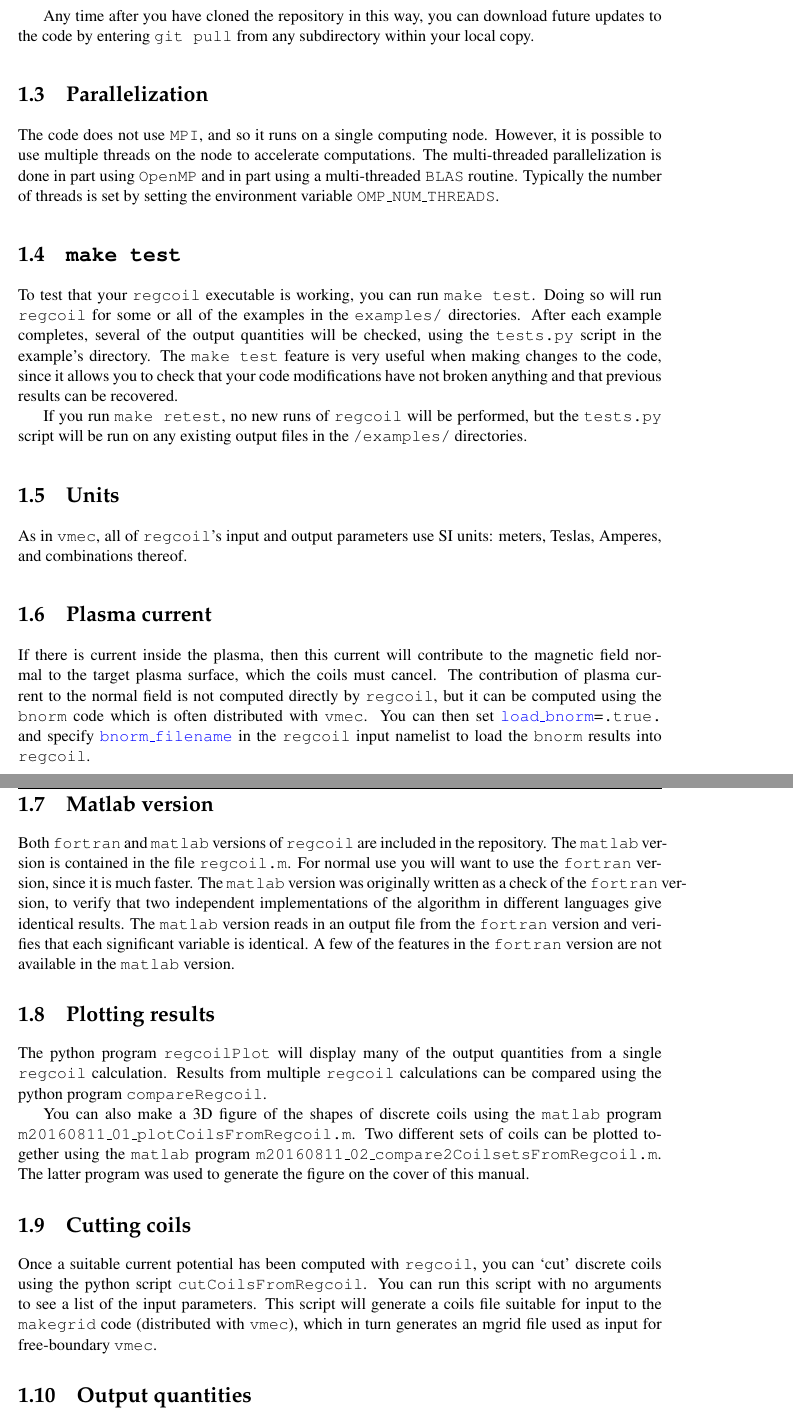
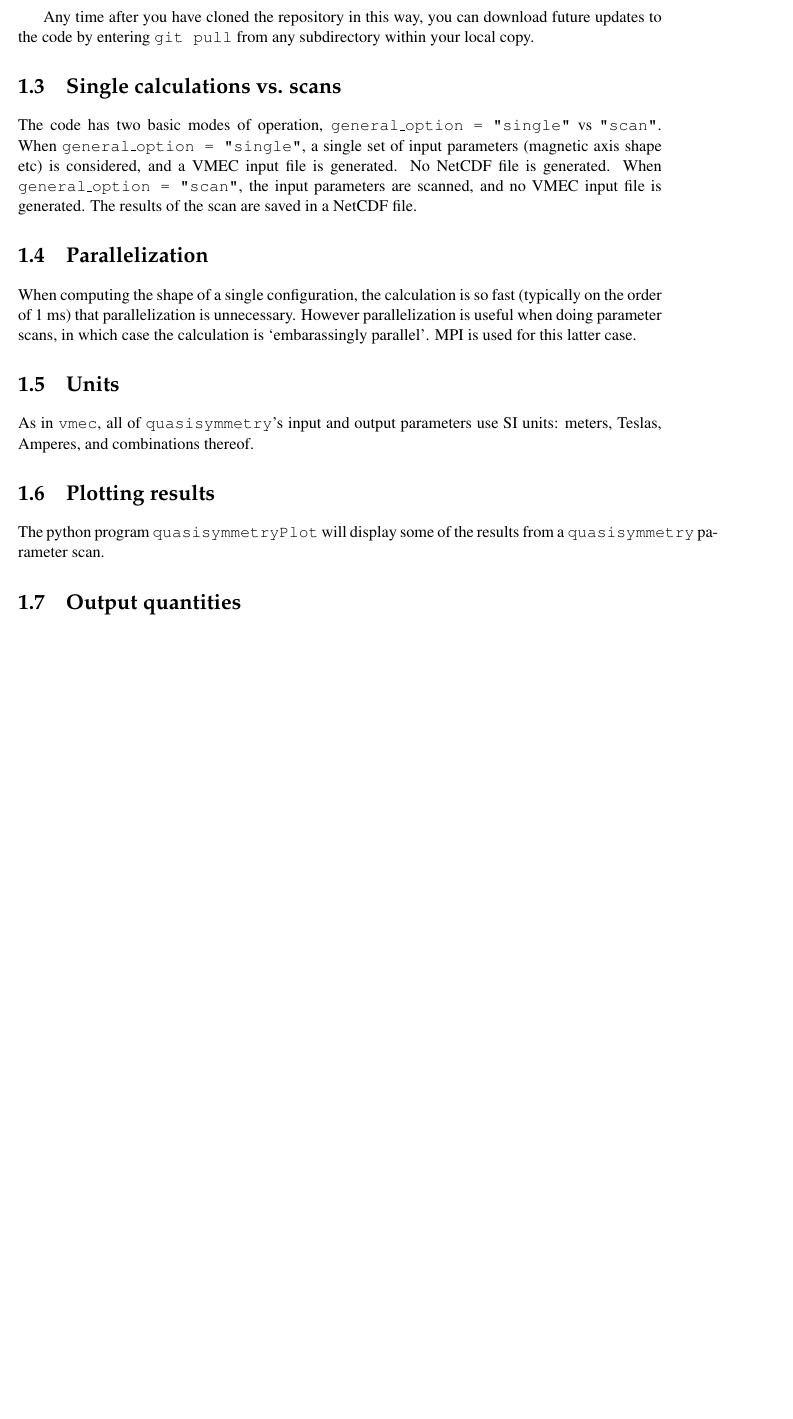
Before and after one commit to landreman/quasisymmetry, a LaTeX document (manual/quasisymmetryManual.tex, which reads manual/overview.tex): two parts of pages 4 and 5 of 17 before the commit and part of page 4 of 17 after it, the two joined at a grey line, cut so that both start at the same text, the shorter picture padded with empty space. Compiled offline with pdfLaTeX.

Commit message:
Updated manual

```diff
--- a/manual/overview.tex
+++ b/manual/overview.tex
@@ -43,74 +43,43 @@ Any time after you have cloned the repository in this way, you can download futu
 
 
 
+\section{Single calculations vs. scans}
+
+The code has two basic modes of operation, {\ttfamily general\_option = "single"} vs {\ttfamily "scan"}.
+When {\ttfamily general\_option = "single"}, a single set of input parameters (magnetic axis shape etc) is
+considered, and a VMEC input file is generated. No NetCDF file is generated. When {\ttfamily general\_option = "scan"},
+the input parameters are scanned, and no VMEC input file is generated. The results of the scan
+are saved in a NetCDF file.
+
 \section{Parallelization}
 
-The code does not use {\ttfamily MPI}, and so it runs on a single computing node.  However, it is possible to use multiple threads
-on the node to accelerate computations.  The multi-threaded parallelization is done in part using {\ttfamily OpenMP}
-and in part using a multi-threaded {\ttfamily BLAS} routine. Typically the number of threads is set by
-setting the environment variable {\ttfamily OMP\_NUM\_THREADS}.
+When computing the shape of a single configuration, the calculation is so fast (typically on the order of 1 ms)
+that parallelization is unnecessary. However parallelization is useful when doing parameter scans,
+in which case the calculation is `embarassingly parallel'. MPI is used for this latter case.
 
-%The slowest steps in \regcoil~are typically the assembly of the
-%matrices described in appendix B of \cite{regcoilPaper}.  For each of these two matrices, there are two slow steps.
-%The first is computation of the magnetic dipole formula between each pair of points
-%on the two toroidal surfaces.  The loop for this computation is parallelized using {\ttfamily OpenMP}.
-%The other slow step is the integration of this result against Fourier modes,
-%which is done using matrix multiplication with the {\ttfamily BLAS} subroutine {\ttfamily DGEMM}.
-%To parallelize this step you can link \regcoil~with a multi-threaded  {\ttfamily BLAS} library,
-%such as the Intel Math Kernel Library (MKL).
 
-\section{\ttfamily make test}
-
-To test that your \regcoil~executable is working, you can run {\ttfamily make test}.  Doing so will run
-\regcoil~for some or all of the examples in the {\ttfamily examples/} directories.
-After each example completes, several of the output quantities
-will be checked, using the
-{\ttfamily tests.py} script in the example's directory.
-The {\ttfamily make test} feature is very useful when making changes to the code, since it allows you to check
-that your code modifications have not broken anything and that previous results
-can be recovered.
-
-If you run {\ttfamily make retest},
-no new runs of \regcoil~will be performed, but the {\ttfamily tests.py} script
-will be run on any existing output files in the \path{/examples/} directories.
+%\section{\ttfamily make test}
+%
+%To test that your \quasisymmetry~executable is working, you can run {\ttfamily make test}.  Doing so will run
+%\quasisymmetry~for some or all of the examples in the {\ttfamily examples/} directories.
+%After each example completes, several of the output quantities
+%will be checked, using the
+%{\ttfamily tests.py} script in the example's directory.
+%The {\ttfamily make test} feature is very useful when making changes to the code, since it allows you to check
+%that your code modifications have not broken anything and that previous results
+%can be recovered.
+%
+%If you run {\ttfamily make retest},
+%no new runs of \quasisymmetry~will be performed, but the {\ttfamily tests.py} script
+%will be run on any existing output files in the \path{/examples/} directories.
 
 \section{Units}
 
-As in \vmec, all of \regcoil's input and output parameters use SI units: meters, Teslas, Amperes, and combinations thereof.
-
-\section{Plasma current}
-
-If there is current inside the plasma, then this current will contribute to the magnetic field normal
-to the target plasma surface, which the coils must cancel. The contribution of plasma current to the normal field
-is not computed directly by \regcoil, but it can be computed using the \bnorm~code which is
-often distributed with \vmec.  You can then set \parlink{load\_bnorm}={\ttfamily .true.} and specify \parlink{bnorm\_filename}
-in the \regcoil~input namelist to load the \bnorm~results into \regcoil.
-
-\section{Matlab version}
-
-Both \fortran~and \matlab~versions of \regcoil~are included in the repository.  The \matlab~version is
-contained in the file {\ttfamily regcoil.m}. For normal
-use you will want to use the \fortran~version, since it is much faster.  The \matlab~version was originally
-written as a check of the \fortran~version, to verify that two independent implementations of the algorithm
-in different languages give identical results.  The \matlab~version reads in an output file from the \fortran~version
-and verifies that each significant variable is identical.  A few of the features in the \fortran~version
-are not available in the \matlab~version.
+As in \vmec, all of \quasisymmetry's input and output parameters use SI units: meters, Teslas, Amperes, and combinations thereof.
 
 \section{Plotting results}
 
-The python program \regcoilPlot~will display many of the output quantities from a single \regcoil~calculation.
-Results from multiple \regcoil~calculations can be compared using the python program {\ttfamily compareRegcoil}.
-
-You can also make a 3D figure of the shapes of discrete coils using the \matlab~program {\ttfamily m20160811\_01\_plotCoilsFromRegcoil.m}.
-Two different sets of coils can be plotted together using the \matlab~program {\ttfamily m20160811\_02\_compare2CoilsetsFromRegcoil.m}.
-The latter program was used to generate the figure on the cover of this manual.
-
-\section{Cutting coils}
-
-Once a suitable current potential has been computed with \regcoil, you can `cut' discrete coils
-using the python script {\ttfamily cutCoilsFromRegcoil}. You can run this script with no arguments
-to see a list of the input parameters. This script will generate a coils file suitable for input to the
-{\ttfamily makegrid} code (distributed with \vmec), which in turn generates an mgrid file used as input for free-boundary \vmec.
+The python program \quasisymmetryPlot~will display some of the results from a \quasisymmetry~parameter scan.
 
 \section{Output quantities}
 
--- a/manual/quasisymmetryManual.tex
+++ b/manual/quasisymmetryManual.tex
@@ -23,8 +23,8 @@
 
 \newcommand{\vv}{\upsilon}
 \newcommand{\vect}[1]{{\mathbf #1}}
-\newcommand{\regcoil}{{\ttfamily regcoil}}
-\newcommand{\regcoilPlot}{{\ttfamily regcoilPlot}}
+\newcommand{\quasisymmetry}{{\ttfamily quasisymmetry}}
+\newcommand{\quasisymmetryPlot}{{\ttfamily quasisymmetryPlot}}
 \newcommand{\netCDF}{{\ttfamily netCDF}}
 \newcommand{\fortran}{{\ttfamily fortran}}
 \newcommand{\matlab}{{\ttfamily matlab}}
```
Also changed, not shown: manual/cover.tex (+1 -1 lines), README.md, manual/overview.tex (48 more changed lines).
